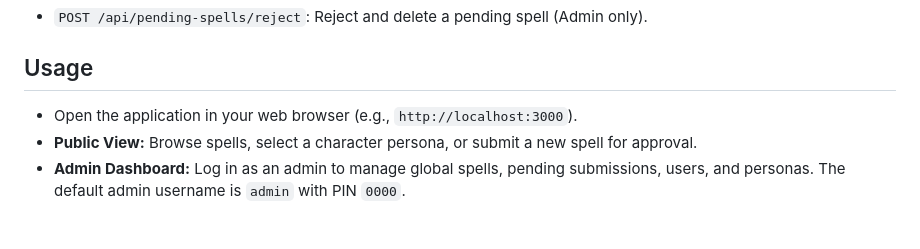
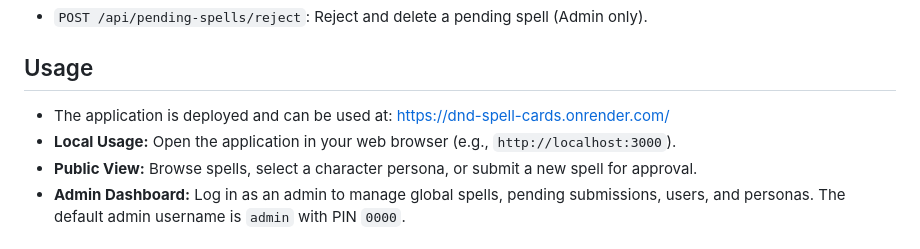
Before and after one commit to eternity336/DnD-Spell-Cards, a Markdown page: README.md, the part around the change. Rendered like a GitHub page.

Commit message:
added info about public deployment

```diff
--- a/README.md
+++ b/README.md
@@ -108,7 +108,8 @@ The backend provides the following API endpoints:
 -   `POST /api/pending-spells/reject`: Reject and delete a pending spell (Admin only).
 
 ## Usage
--   Open the application in your web browser (e.g., `http://localhost:3000`).
+-   The application is deployed and can be used at: [https://dnd-spell-cards.onrender.com/](https://dnd-spell-cards.onrender.com/)
+-   **Local Usage:** Open the application in your web browser (e.g., `http://localhost:3000`).
 -   **Public View:** Browse spells, select a character persona, or submit a new spell for approval.
 -   **Admin Dashboard:** Log in as an admin to manage global spells, pending submissions, users, and personas. The default admin username is `admin` with PIN `0000`.
 
```
